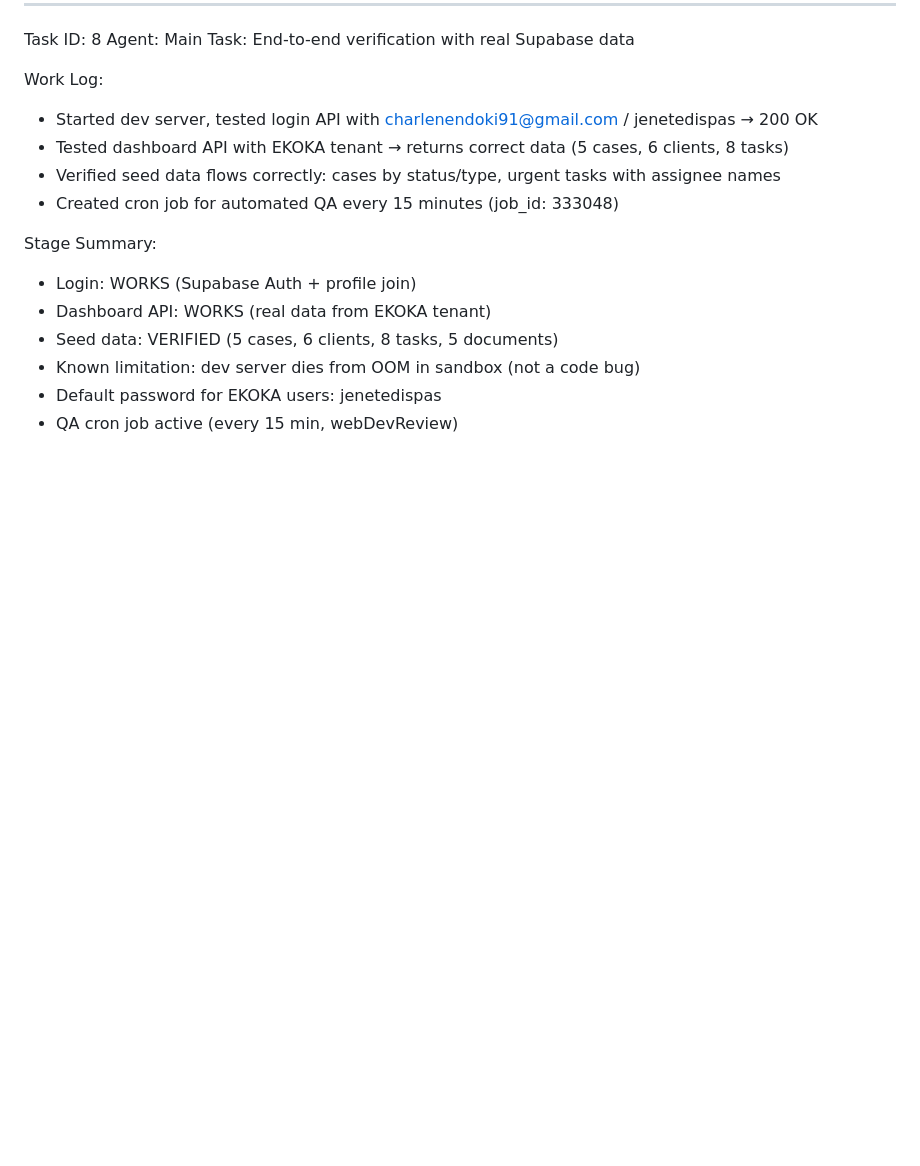
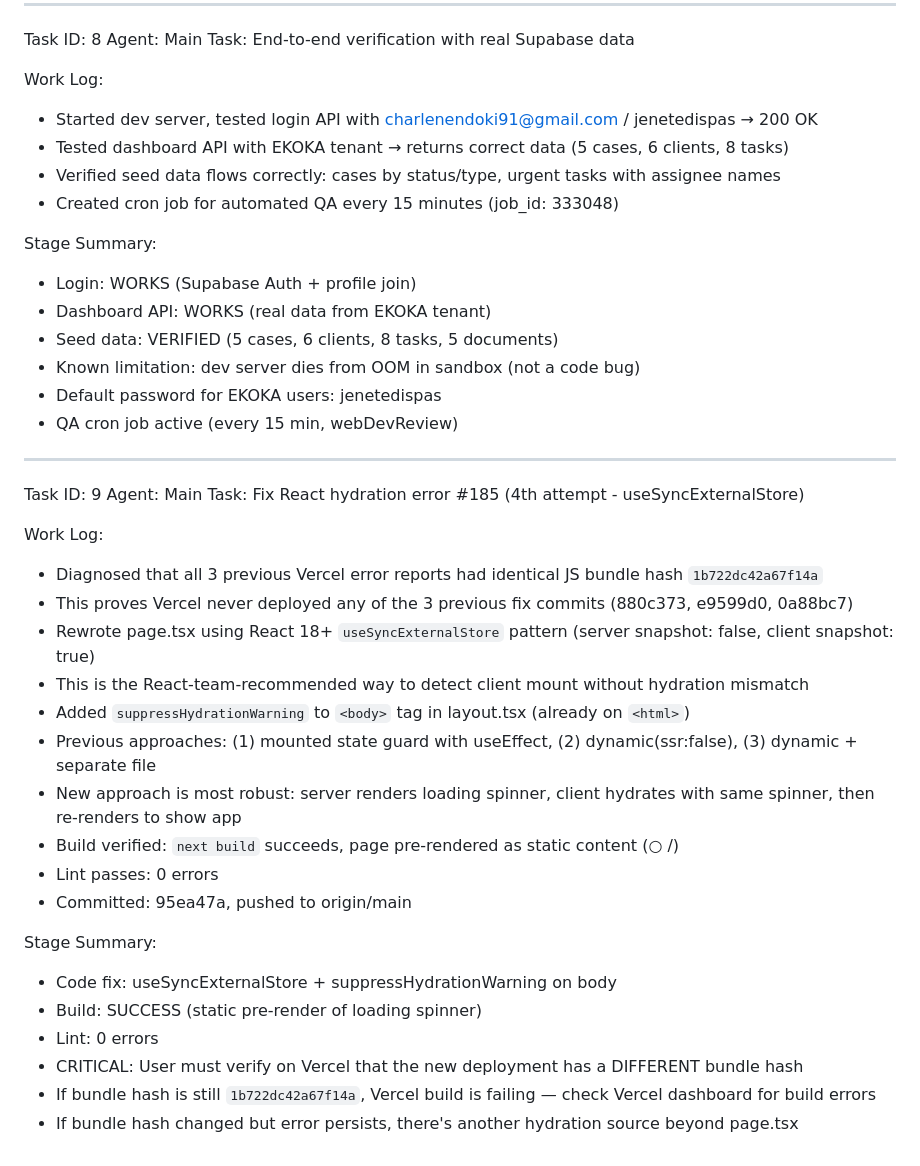
Before and after one commit to switch21/jurislink, a Markdown page: worklog.md, the part around the change. Rendered like a GitHub page; blank space fills up the shorter version.

Commit message:
31555319-6443-48e5-bdce-10472646cb8d

```diff
--- a/worklog.md
+++ b/worklog.md
@@ -596,3 +596,28 @@ Stage Summary:
 - Known limitation: dev server dies from OOM in sandbox (not a code bug)
 - Default password for EKOKA users: jenetedispas
 - QA cron job active (every 15 min, webDevReview)
+
+---
+Task ID: 9
+Agent: Main
+Task: Fix React hydration error #185 (4th attempt - useSyncExternalStore)
+
+Work Log:
+- Diagnosed that all 3 previous Vercel error reports had identical JS bundle hash `1b722dc42a67f14a`
+- This proves Vercel never deployed any of the 3 previous fix commits (880c373, e9599d0, 0a88bc7)
+- Rewrote page.tsx using React 18+ `useSyncExternalStore` pattern (server snapshot: false, client snapshot: true)
+- This is the React-team-recommended way to detect client mount without hydration mismatch
+- Added `suppressHydrationWarning` to `<body>` tag in layout.tsx (already on `<html>`)
+- Previous approaches: (1) mounted state guard with useEffect, (2) dynamic(ssr:false), (3) dynamic + separate file
+- New approach is most robust: server renders loading spinner, client hydrates with same spinner, then re-renders to show app
+- Build verified: `next build` succeeds, page pre-rendered as static content (○ /)
+- Lint passes: 0 errors
+- Committed: 95ea47a, pushed to origin/main
+
+Stage Summary:
+- Code fix: useSyncExternalStore + suppressHydrationWarning on body
+- Build: SUCCESS (static pre-render of loading spinner)
+- Lint: 0 errors
+- CRITICAL: User must verify on Vercel that the new deployment has a DIFFERENT bundle hash
+- If bundle hash is still `1b722dc42a67f14a`, Vercel build is failing — check Vercel dashboard for build errors
+- If bundle hash changed but error persists, there's another hydration source beyond page.tsx
```
